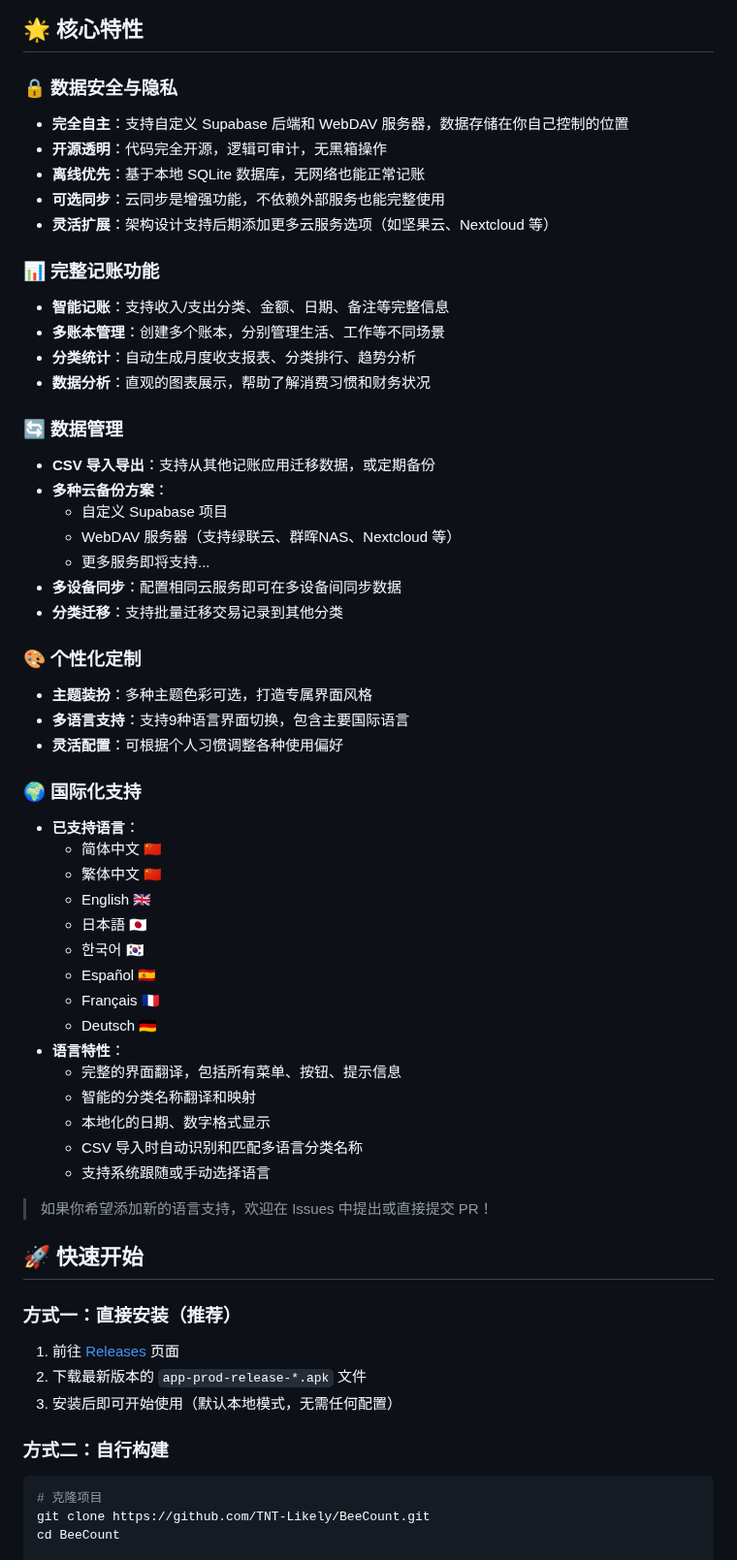
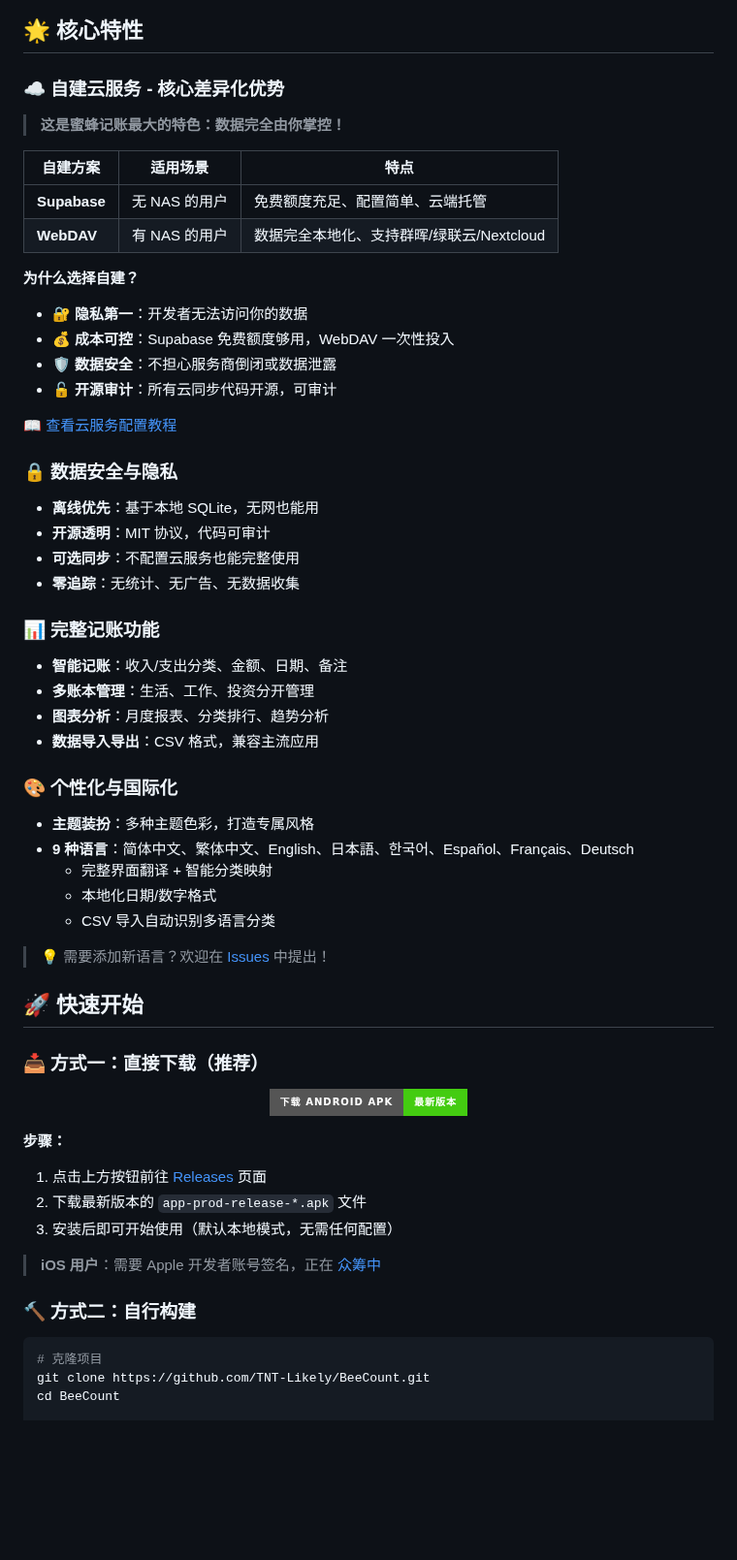
Before and after one commit to sdegongzuo/BeeCount, a Markdown page: README.md, the part around one of its changes. Shown at 97% size. Rendered like a GitHub page; badges without logos; blank space fills up the shorter version.

Commit message:
docs: update readme

````diff
--- a/README.md
+++ b/README.md
@@ -36,65 +82,64 @@
 ## 🌟 核心特性
+
+### ☁️ 自建云服务 - 核心差异化优势
+
+> **这是蜜蜂记账最大的特色：数据完全由你掌控！**
+
+| 自建方案 | 适用场景 | 特点 |
+|---------|---------|------|
+| **Supabase** | 无 NAS 的用户 | 免费额度充足、配置简单、云端托管 |
+| **WebDAV** | 有 NAS 的用户 | 数据完全本地化、支持群晖/绿联云/Nextcloud |
+
+**为什么选择自建？**
+- 🔐 **隐私第一**：开发者无法访问你的数据
+- 💰 **成本可控**：Supabase 免费额度够用，WebDAV 一次性投入
+- 🛡️ **数据安全**：不担心服务商倒闭或数据泄露
+- 🔓 **开源审计**：所有云同步代码开源，可审计
+
+[📖 查看云服务配置教程](#️-云备份配置可选)
 
 ### 🔒 数据安全与隐私
 
-- **完全自主**：支持自定义 Supabase 后端和 WebDAV 服务器，数据存储在你自己控制的位置
-- **开源透明**：代码完全开源，逻辑可审计，无黑箱操作
-- **离线优先**：基于本地 SQLite 数据库，无网络也能正常记账
-- **可选同步**：云同步是增强功能，不依赖外部服务也能完整使用
-- **灵活扩展**：架构设计支持后期添加更多云服务选项（如坚果云、Nextcloud 等）
+- **离线优先**：基于本地 SQLite，无网也能用
+- **开源透明**：MIT 协议，代码可审计
+- **可选同步**：不配置云服务也能完整使用
+- **零追踪**：无统计、无广告、无数据收集
 
 ### 📊 完整记账功能
 
-- **智能记账**：支持收入/支出分类、金额、日期、备注等完整信息
-- **多账本管理**：创建多个账本，分别管理生活、工作等不同场景
-- **分类统计**：自动生成月度收支报表、分类排行、趋势分析
-- **数据分析**：直观的图表展示，帮助了解消费习惯和财务状况
+- **智能记账**：收入/支出分类、金额、日期、备注
+- **多账本管理**：生活、工作、投资分开管理
+- **图表分析**：月度报表、分类排行、趋势分析
+- **数据导入导出**：CSV 格式，兼容主流应用
 
-### 🔄 数据管理
+### 🎨 个性化与国际化
 
-- **CSV 导入导出**：支持从其他记账应用迁移数据，或定期备份
-- **多种云备份方案**：
-  - 自定义 Supabase 项目
-  - WebDAV 服务器（支持绿联云、群晖NAS、Nextcloud 等）
-  - 更多服务即将支持...
-- **多设备同步**：配置相同云服务即可在多设备间同步数据
-- **分类迁移**：支持批量迁移交易记录到其他分类
+- **主题装扮**：多种主题色彩，打造专属风格
+- **9 种语言**：简体中文、繁体中文、English、日本語、한국어、Español、Français、Deutsch
+  - 完整界面翻译 + 智能分类映射
+  - 本地化日期/数字格式
+  - CSV 导入自动识别多语言分类
 
-### 🎨 个性化定制
-
-- **主题装扮**：多种主题色彩可选，打造专属界面风格
-- **多语言支持**：支持9种语言界面切换，包含主要国际语言
-- **灵活配置**：可根据个人习惯调整各种使用偏好
-
-### 🌍 国际化支持
-
-- **已支持语言**：
-  - 简体中文 🇨🇳
-  - 繁体中文 🇨🇳
-  - English 🇬🇧
-  - 日本語 🇯🇵
-  - 한국어 🇰🇷
-  - Español 🇪🇸
-  - Français 🇫🇷
-  - Deutsch 🇩🇪
-- **语言特性**：
-  - 完整的界面翻译，包括所有菜单、按钮、提示信息
-  - 智能的分类名称翻译和映射
-  - 本地化的日期、数字格式显示
-  - CSV 导入时自动识别和匹配多语言分类名称
-  - 支持系统跟随或手动选择语言
-
-> 如果你希望添加新的语言支持，欢迎在 Issues 中提出或直接提交 PR！
+> 💡 需要添加新语言？欢迎在 [Issues](https://github.com/TNT-Likely/BeeCount/issues) 中提出！
 
 ## 🚀 快速开始
 
-### 方式一：直接安装（推荐）
+### 📥 方式一：直接下载（推荐）
 
-1. 前往 [Releases](https://github.com/TNT-Likely/BeeCount/releases) 页面
+<div align="center">
+
+[![下载 Android APK](https://img.shields.io/badge/下载_Android_APK-最新版本-brightgreen?style=for-the-badge&logo=android)](https://github.com/TNT-Likely/BeeCount/releases/latest)
+
+</div>
+
+**步骤：**
+1. 点击上方按钮前往 [Releases](https://github.com/TNT-Likely/BeeCount/releases) 页面
 2. 下载最新版本的 `app-prod-release-*.apk` 文件
 3. 安装后即可开始使用（默认本地模式，无需任何配置）
 
-### 方式二：自行构建
+> **iOS 用户**：需要 Apple 开发者账号签名，正在 [众筹中](#-支持项目)
+
+### 🔨 方式二：自行构建
 
 ```bash
 # 克隆项目
````
Also changed, not shown: other parts of README.md (+59 -13 lines), README_EN.md (+104 -58 lines).
